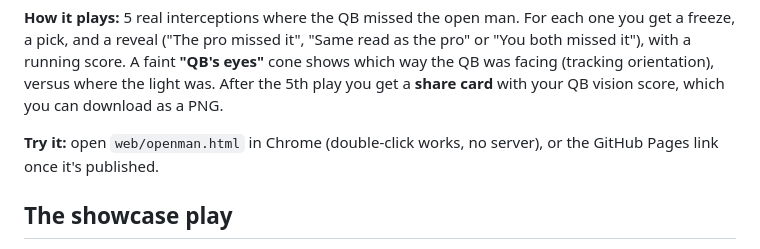
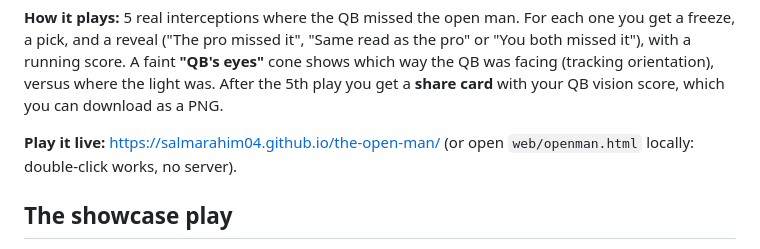
Before and after one commit to salmaRahim04/the-open-man, a Markdown page: README.md, the part around the change. GitHub-like rendering.

Commit message:
README: live demo link

```diff
--- a/README.md
+++ b/README.md
@@ -16,8 +16,8 @@ For each one you get a freeze, a pick, and a reveal ("The pro missed it",
 versus where the light was. After the 5th play you get a **share card** with
 your QB vision score, which you can download as a PNG.
 
-**Try it:** open `web/openman.html` in Chrome (double-click works, no server),
-or the GitHub Pages link once it's published.
+**Play it live:** https://salmarahim04.github.io/the-open-man/
+(or open `web/openman.html` locally: double-click works, no server).
 
 ## The showcase play
 
```
